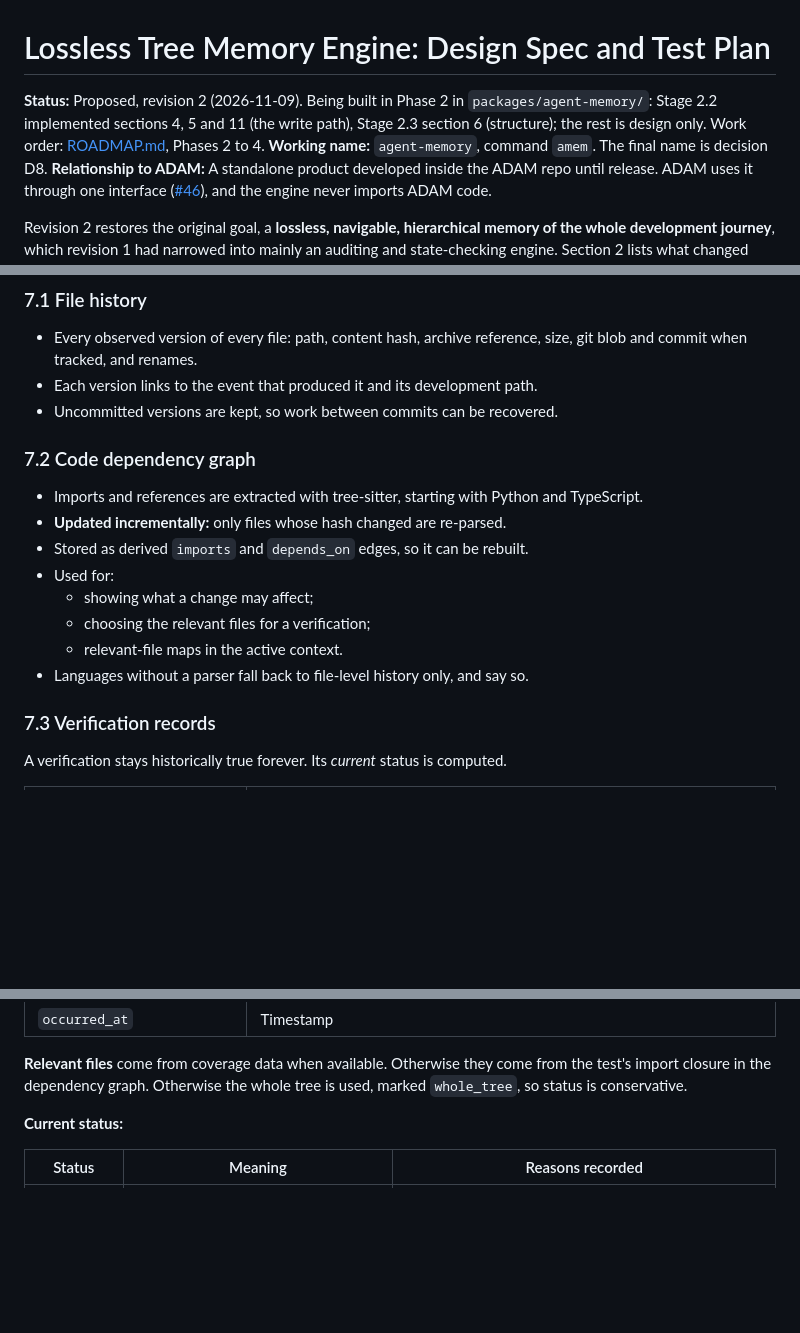
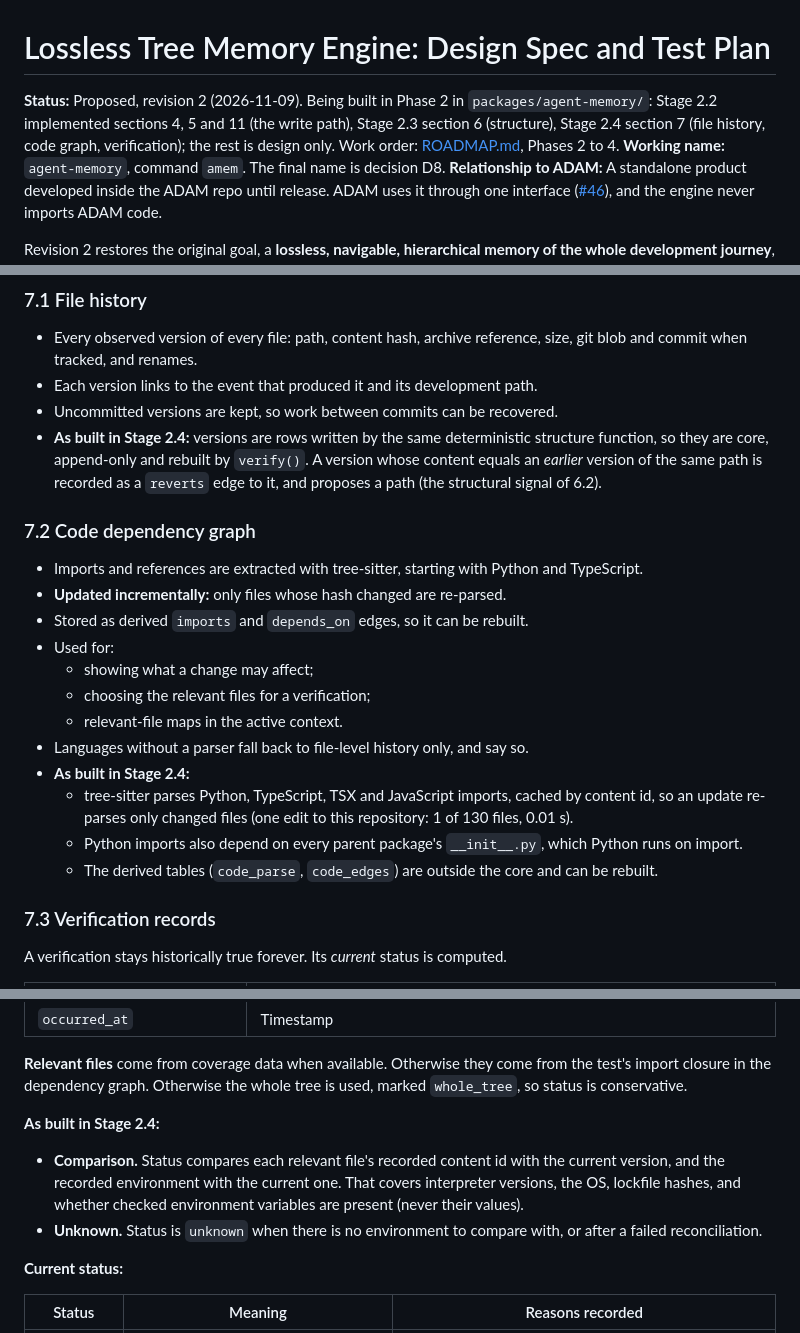
Before and after one commit to AdamMostofi/ADAM, a Markdown page: docs/design/2026-11-06-agent-memory-engine.md, 3 parts joined by grey strips. GitHub-like rendering; blank space fills up the shorter version.

Commit message:
Record how Stage 2.4 builds file history, the code graph and verification status (Stage 2.4, #53)
Co-Authored-By: Claude Opus 5.5 <noreply@anthropic.com>

```diff
--- a/docs/design/2026-11-06-agent-memory-engine.md
+++ b/docs/design/2026-11-06-agent-memory-engine.md
@@ -1,6 +1,6 @@
 # Lossless Tree Memory Engine: Design Spec and Test Plan
 
-**Status:** Proposed, revision 2 (2026-11-09). Being built in Phase 2 in `packages/agent-memory/`: Stage 2.2 implemented sections 4, 5 and 11 (the write path), Stage 2.3 section 6 (structure); the rest is design only. Work order: [ROADMAP.md](../ROADMAP.md), Phases 2 to 4.
+**Status:** Proposed, revision 2 (2026-11-09). Being built in Phase 2 in `packages/agent-memory/`: Stage 2.2 implemented sections 4, 5 and 11 (the write path), Stage 2.3 section 6 (structure), Stage 2.4 section 7 (file history, code graph, verification); the rest is design only. Work order: [ROADMAP.md](../ROADMAP.md), Phases 2 to 4.
 **Working name:** `agent-memory`, command `amem`. The final name is decision D8.
 **Relationship to ADAM:** A standalone product developed inside the ADAM repo until release. ADAM uses it through one interface ([#46](https://github.com/AdamMostofi/ADAM/issues/46)), and the engine never imports ADAM code.
 
@@ -284,6 +284,9 @@ Agent-declared decisions start as `proposed` unless they came directly from a us
 - Every observed version of every file: path, content hash, archive reference, size, git blob and commit when tracked, and renames.
 - Each version links to the event that produced it and its development path.
 - Uncommitted versions are kept, so work between commits can be recovered.
+- **As built in Stage 2.4:** versions are rows written by the same deterministic structure function, so they
+  are core, append-only and rebuilt by `verify()`. A version whose content equals an *earlier* version of the
+  same path is recorded as a `reverts` edge to it, and proposes a path (the structural signal of 6.2).
 
 ### 7.2 Code dependency graph
 - Imports and references are extracted with tree-sitter, starting with Python and TypeScript.
@@ -294,6 +297,11 @@ Agent-declared decisions start as `proposed` unless they came directly from a us
   - choosing the relevant files for a verification;
   - relevant-file maps in the active context.
 - Languages without a parser fall back to file-level history only, and say so.
+- **As built in Stage 2.4:**
+  - tree-sitter parses Python, TypeScript, TSX and JavaScript imports, cached by content id, so an
+    update re-parses only changed files (one edit to this repository: 1 of 130 files, 0.01 s).
+  - Python imports also depend on every parent package's `__init__.py`, which Python runs on import.
+  - The derived tables (`code_parse`, `code_edges`) are outside the core and can be rebuilt.
 
 ### 7.3 Verification records
 A verification stays historically true forever. Its *current* status is computed.
@@ -313,6 +321,13 @@ A verification stays historically true forever. Its *current* status is computed
 | `occurred_at` | Timestamp |
 
 **Relevant files** come from coverage data when available. Otherwise they come from the test's import closure in the dependency graph. Otherwise the whole tree is used, marked `whole_tree`, so status is conservative.
+
+**As built in Stage 2.4:**
+- **Comparison.** Status compares each relevant file's recorded content id with the current version, and
+  the recorded environment with the current one. That covers interpreter versions, the OS, lockfile
+  hashes, and whether checked environment variables are present (never their values).
+- **Unknown.** Status is `unknown` when there is no environment to compare with, or after a failed
+  reconciliation.
 
 **Current status:**
 
```
